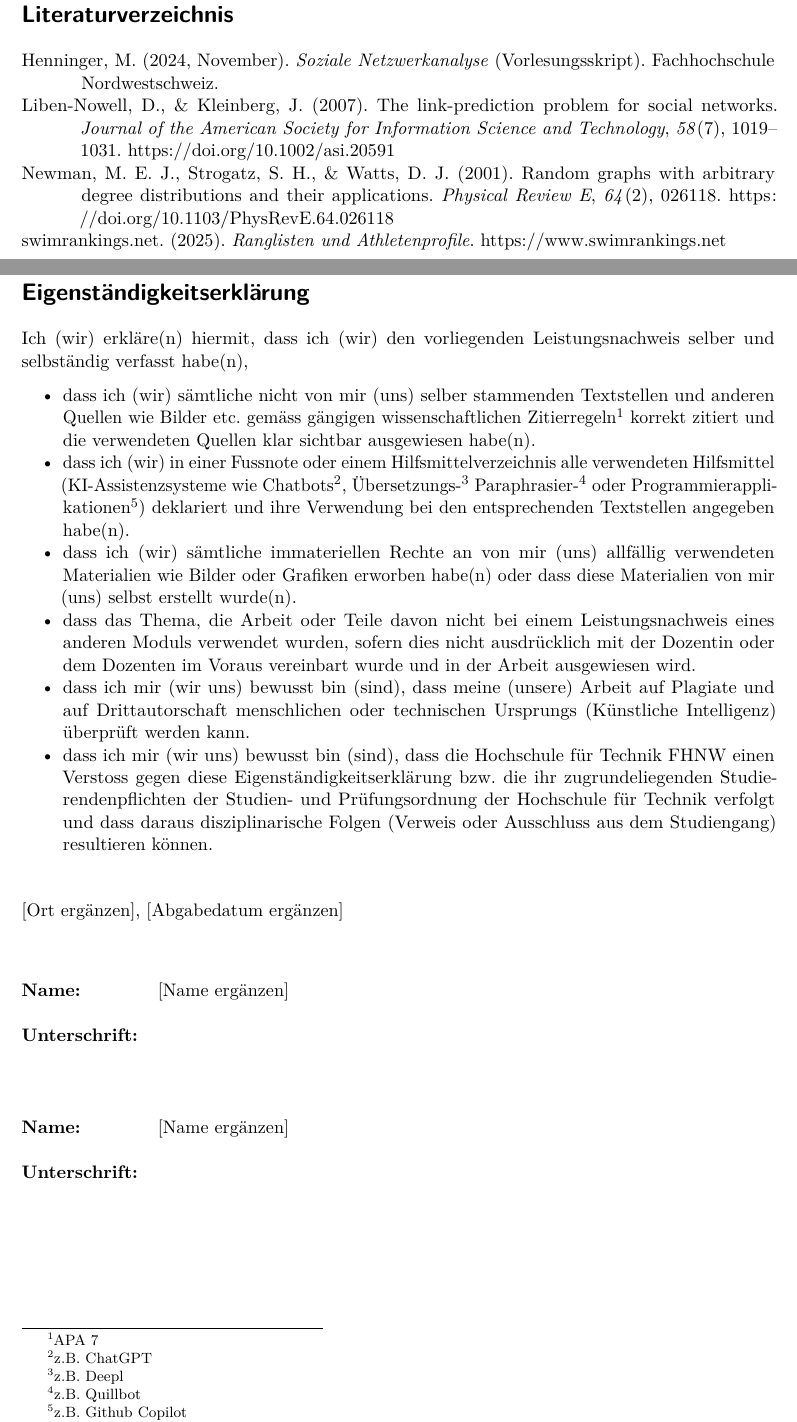
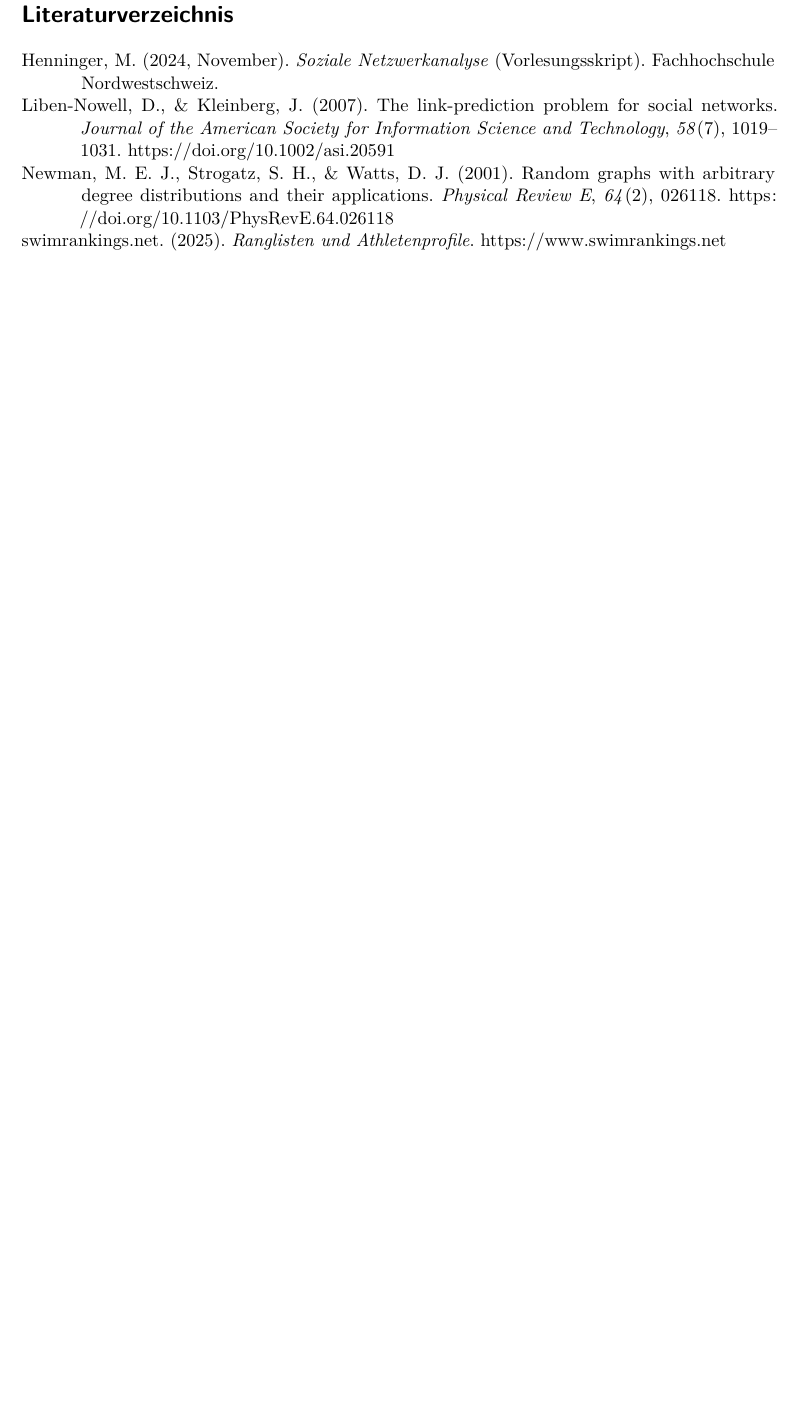
Before and after one commit to damiansze/Athletes-Network, a LaTeX document (Report/main.tex, which reads Report/sections/90_eigenstaendigkeit.tex): two parts of pages 32 and 33 of 34 before the commit and part of page 31 of 32 after it, the two joined at a grey line, cut so that both start at the same text, the shorter picture padded with empty space. Compiled offline with pdfLaTeX.

Commit message:
refactor: Zusammenfassung und Eigenständigkeitserklärung entfernen

```diff
--- a/Report/sections/90_eigenstaendigkeit.tex
+++ /dev/null
@@ -1,30 +0,0 @@
-% !TeX root = ../main.tex
-\section*{Eigenständigkeitserklärung}
-\markboth{\MakeUppercase{Eigenständigkeitserklärung}}{\MakeUppercase{Eigenständigkeitserklärung}}
-
-\addcontentsline{toc}{section}{Eigenständigkeitserklärung}
-
-Ich (wir) erkläre(n) hiermit, dass ich (wir) den vorliegenden Leistungsnachweis selber und selbständig verfasst habe(n),
-\begin{itemize}
-\item dass ich (wir) sämtliche nicht von mir (uns) selber stammenden Textstellen und anderen Quellen wie Bilder etc. gemäss gängigen wissenschaftlichen Zitierregeln\footnote{APA 7} korrekt zitiert und die verwendeten Quellen klar sichtbar ausgewiesen habe(n).
-\item dass ich (wir) in einer Fussnote oder einem Hilfsmittelverzeichnis alle verwendeten Hilfsmittel (KI-Assistenzsysteme wie Chatbots\footnote{z.B. ChatGPT}, Übersetzungs-\footnote{z.B. Deepl} Paraphrasier-\footnote{z.B. Quillbot} oder Programmierapplikationen\footnote{z.B. Github Copilot}) deklariert und ihre Verwendung bei den entsprechenden Textstellen angegeben habe(n).
-\item dass ich (wir) sämtliche immateriellen Rechte an von mir (uns) allfällig verwendeten Materialien wie Bilder oder Grafiken erworben habe(n) oder dass diese Materialien von mir (uns) selbst erstellt wurde(n).
-\item dass das Thema, die Arbeit oder Teile davon nicht bei einem Leistungsnachweis eines anderen Moduls verwendet wurden, sofern dies nicht ausdrücklich mit der Dozentin oder dem Dozenten im Voraus vereinbart wurde und in der Arbeit ausgewiesen wird.
-\item dass ich mir (wir uns) bewusst bin (sind), dass meine (unsere) Arbeit auf Plagiate und auf Drittautorschaft menschlichen oder technischen Ursprungs (Künstliche Intelligenz) überprüft werden kann.
-\item dass ich mir (wir uns) bewusst bin (sind), dass die Hochschule für Technik FHNW einen Verstoss gegen diese Eigenständigkeitserklärung bzw. die ihr zugrundeliegenden Studierendenpflichten der Studien- und Prüfungsordnung der Hochschule für Technik verfolgt und dass daraus disziplinarische Folgen (Verweis oder Ausschluss aus dem Studiengang) resultieren können.
-\end{itemize}
-
-\vspace*{4ex}
-
-[Ort ergänzen], \abgabedatum
-
-\vspace*{4ex}
-
-{\renewcommand{\arraystretch}{2}
-\begin{tabular}{@{}>{\bfseries}ll}
-Name: & [Name ergänzen]\\
-Unterschrift: & \\[6ex]
-Name: & [Name ergänzen]\\
-Unterschrift: & \\
-\end{tabular}
-}
```
Also changed, not shown: Report/main.tex (+0 -2 lines), Report/sections/00_zusammenfassung.tex (deleted, +0 -4 lines).
